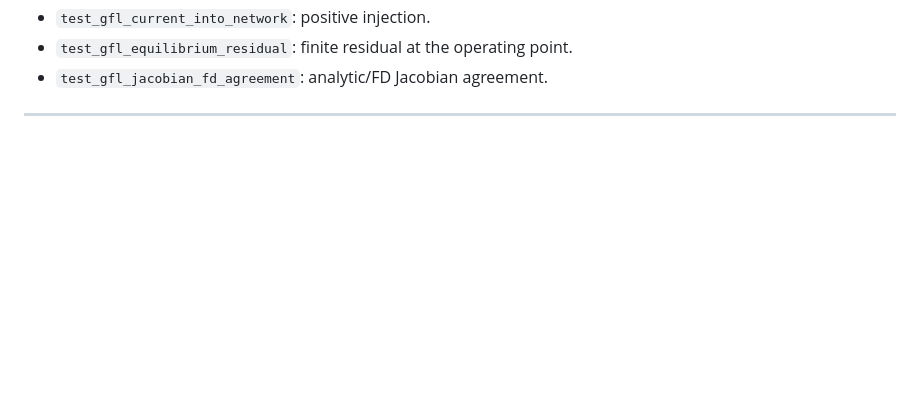
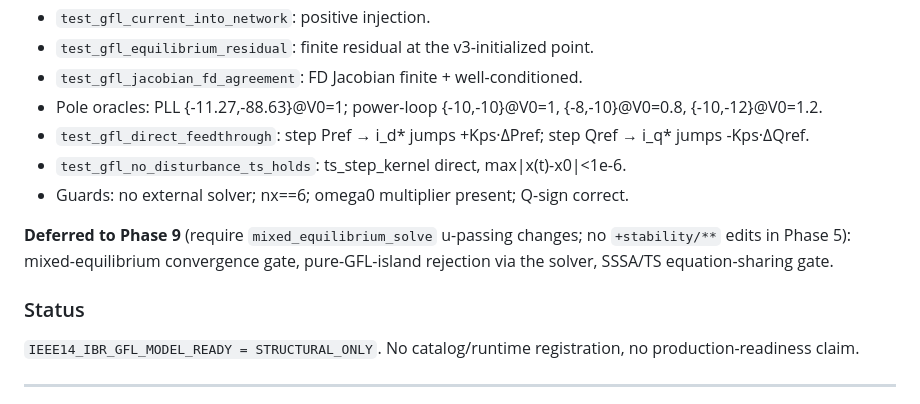
Before and after one commit to 123456mmass/GridFormLab, a Markdown page: docs/project/IEEE14_IBR_DECISION_LEDGER.md, the part around one of its changes. GitHub-like rendering; blank space fills up the shorter version.

```diff
--- a/docs/project/IEEE14_IBR_DECISION_LEDGER.md
+++ b/docs/project/IEEE14_IBR_DECISION_LEDGER.md
@@ -171,6 +192,21 @@ before the model code.
 - `test_gfl_current_into_network`: positive injection.
-- `test_gfl_equilibrium_residual`: finite residual at the operating point.
-- `test_gfl_jacobian_fd_agreement`: analytic/FD Jacobian agreement.
+- `test_gfl_equilibrium_residual`: finite residual at the v3-initialized point.
+- `test_gfl_jacobian_fd_agreement`: FD Jacobian finite + well-conditioned.
+- Pole oracles: PLL {-11.27,-88.63}@V0=1; power-loop {-10,-10}@V0=1,
+  {-8,-10}@V0=0.8, {-10,-12}@V0=1.2.
+- `test_gfl_direct_feedthrough`: step Pref → i_d* jumps +Kps·ΔPref;
+  step Qref → i_q* jumps -Kps·ΔQref.
+- `test_gfl_no_disturbance_ts_holds`: ts_step_kernel direct, max|x(t)-x0|<1e-6.
+- Guards: no external solver; nx==6; omega0 multiplier present; Q-sign correct.
+
+**Deferred to Phase 9** (require `mixed_equilibrium_solve` u-passing changes;
+no `+stability/**` edits in Phase 5): mixed-equilibrium convergence gate,
+pure-GFL-island rejection via the solver, SSSA/TS equation-sharing gate.
+
+### Status
+
+`IEEE14_IBR_GFL_MODEL_READY = STRUCTURAL_ONLY`. No catalog/runtime
+registration, no production-readiness claim.
 
 ---
 
```
Also changed, not shown: other parts of docs/project/IEEE14_IBR_DECISION_LEDGER.md (+37 -16 lines), docs/project/IEEE14_IBR_FROZEN_CONTRACT.md (+35 -6 lines), docs/project/IEEE14_IBR_GFL_PHASE5_PROVENANCE.md (added, +157 -0 lines).
